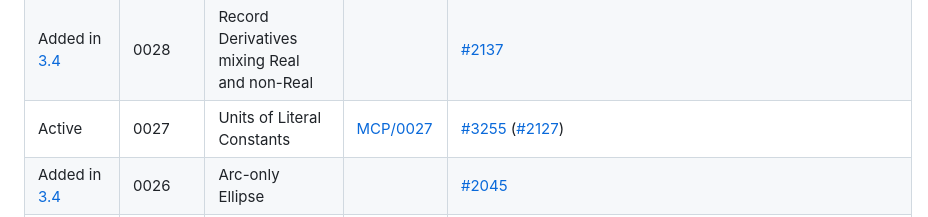
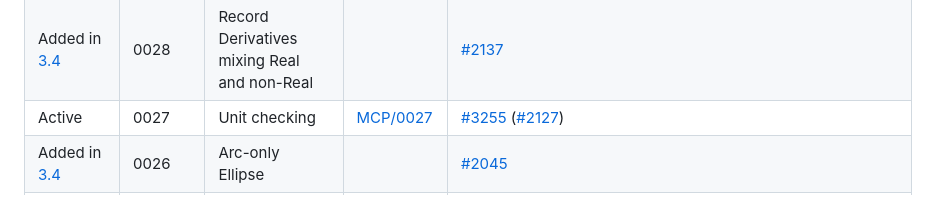
Before and after one commit to modelica/ModelicaSpecification, a Markdown page: RationaleMCP/ReadMe.md, the part around the change. Rendered like a GitHub page.

Commit message:
Update name of MCP-0027

```diff
--- a/RationaleMCP/ReadMe.md
+++ b/RationaleMCP/ReadMe.md
@@ -32,7 +32,7 @@ but the rest of the development on a branch/pull-request before being accepted.
 |On hold|0030|IsClocked Operator||[#2238](https://github.com/modelica/ModelicaSpecification/issues/2238)|
 |Active|0029|License Export|[MCP/0029](https://github.com/modelica/ModelicaSpecification/tree/MCP/0029/RationaleMCP/0029)|https://github.com/modelica/ModelicaSpecification/pull/2900|
 |Added in [3.4](https://github.com/modelica/ModelicaSpecification/releases/tag/v3.4)|0028|Record Derivatives mixing Real and non-Real||[#2137](https://github.com/modelica/ModelicaSpecification/issues/2137)|
-|Active|0027|Units of Literal Constants|[MCP/0027](https://github.com/modelica/ModelicaSpecification/tree/MCP/0027/RationaleMCP/0027)|[#3255](https://github.com/modelica/ModelicaSpecification/issues/3255) ([#2127](https://github.com/modelica/ModelicaSpecification/issues/2127))|
+|Active|0027|Unit checking|[MCP/0027](https://github.com/modelica/ModelicaSpecification/tree/MCP/0027/RationaleMCP/0027)|[#3255](https://github.com/modelica/ModelicaSpecification/issues/3255) ([#2127](https://github.com/modelica/ModelicaSpecification/issues/2127))|
 |Added in [3.4](https://github.com/modelica/ModelicaSpecification/releases/tag/v3.4)|0026|Arc-only Ellipse||[#2045](https://github.com/modelica/ModelicaSpecification/issues/2045)|
 |On hold|0025|Functions with input output||[#2012](https://github.com/modelica/ModelicaSpecification/issues/2012)|
 |Added in [3.4](https://github.com/modelica/ModelicaSpecification/releases/tag/v3.4)|0024|Initialization of Clocked States||[#2007](https://github.com/modelica/ModelicaSpecification/issues/2007)|
```
